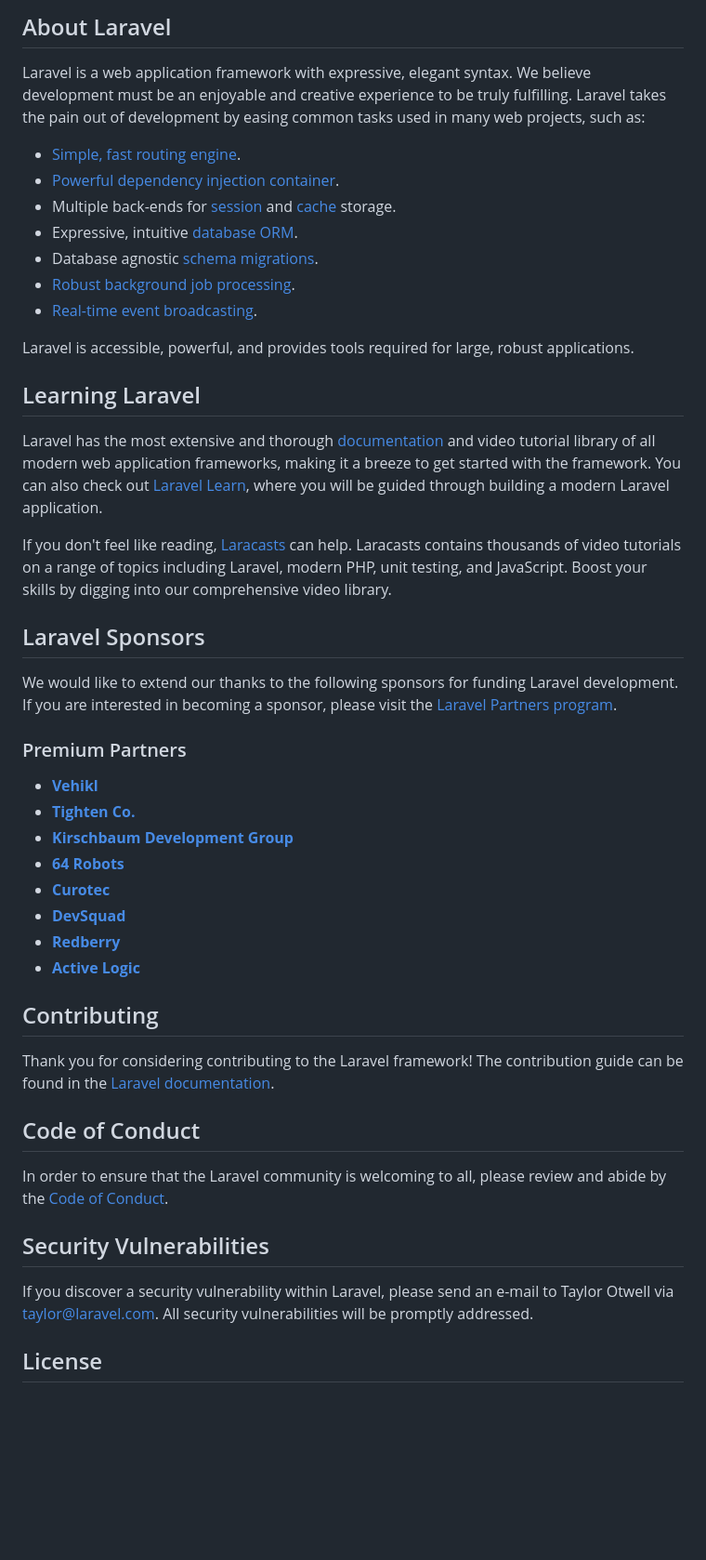
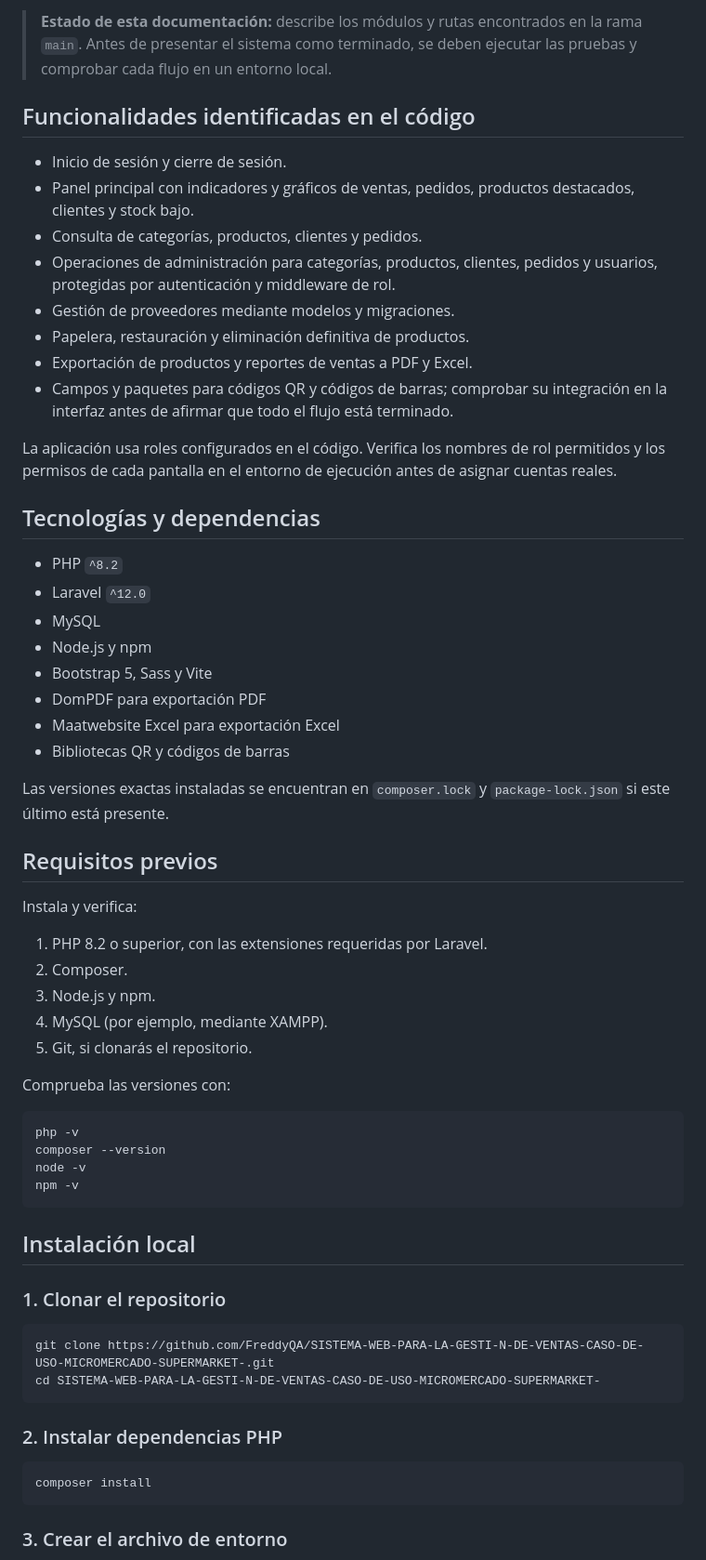
Before and after one commit to FreddyQA/SISTEMA-WEB-PARA-LA-GESTI-N-DE-VENTAS-CASO-DE-USO-MICROMERCADO-SUPERMARKET-, a Markdown page: README.md, the part around one of its changes. Shown at 93% size. GitHub-like rendering; blank space fills up the shorter version.

Commit message:
docs: document SuperMarket installation and verified scope

````diff
--- a/README.md
+++ b/README.md
@@ -9,50 +4,65 @@
 
-## About Laravel
+> **Estado de esta documentación:** describe los módulos y rutas encontrados en la rama `main`. Antes de presentar el sistema como terminado, se deben ejecutar las pruebas y comprobar cada flujo en un entorno local.
 
-Laravel is a web application framework with expressive, elegant syntax. We believe development must be an enjoyable and creative experience to be truly fulfilling. Laravel takes the pain out of development by easing common tasks used in many web projects, such as:
+## Funcionalidades identificadas en el código
 
-- [Simple, fast routing engine](https://laravel.com/docs/routing).
-- [Powerful dependency injection container](https://laravel.com/docs/container).
-- Multiple back-ends for [session](https://laravel.com/docs/session) and [cache](https://laravel.com/docs/cache) storage.
-- Expressive, intuitive [database ORM](https://laravel.com/docs/eloquent).
-- Database agnostic [schema migrations](https://laravel.com/docs/migrations).
-- [Robust background job processing](https://laravel.com/docs/queues).
-- [Real-time event broadcasting](https://laravel.com/docs/broadcasting).
+- Inicio de sesión y cierre de sesión.
+- Panel principal con indicadores y gráficos de ventas, pedidos, productos destacados, clientes y stock bajo.
+- Consulta de categorías, productos, clientes y pedidos.
+- Operaciones de administración para categorías, productos, clientes, pedidos y usuarios, protegidas por autenticación y middleware de rol.
+- Gestión de proveedores mediante modelos y migraciones.
+- Papelera, restauración y eliminación definitiva de productos.
+- Exportación de productos y reportes de ventas a PDF y Excel.
+- Campos y paquetes para códigos QR y códigos de barras; comprobar su integración en la interfaz antes de afirmar que todo el flujo está terminado.
 
-Laravel is accessible, powerful, and provides tools required for large, robust applications.
+La aplicación usa roles configurados en el código. Verifica los nombres de rol permitidos y los permisos de cada pantalla en el entorno de ejecución antes de asignar cuentas reales.
 
-## Learning Laravel
+## Tecnologías y dependencias
 
-Laravel has the most extensive and thorough [documentation](https://laravel.com/docs) and video tutorial library of all modern web application frameworks, making it a breeze to get started with the framework. You can also check out [Laravel Learn](https://laravel.com/learn), where you will be guided through building a modern Laravel application.
+- PHP `^8.2`
+- Laravel `^12.0`
+- MySQL
+- Node.js y npm
+- Bootstrap 5, Sass y Vite
+- DomPDF para exportación PDF
+- Maatwebsite Excel para exportación Excel
+- Bibliotecas QR y códigos de barras
 
-If you don't feel like reading, [Laracasts](https://laracasts.com) can help. Laracasts contains thousands of video tutorials on a range of topics including Laravel, modern PHP, unit testing, and JavaScript. Boost your skills by digging into our comprehensive video library.
+Las versiones exactas instaladas se encuentran en `composer.lock` y `package-lock.json` si este último está presente.
 
-## Laravel Sponsors
+## Requisitos previos
 
-We would like to extend our thanks to the following sponsors for funding Laravel development. If you are interested in becoming a sponsor, please visit the [Laravel Partners program](https://partners.laravel.com).
+Instala y verifica:
 
-### Premium Partners
+1. PHP 8.2 o superior, con las extensiones requeridas por Laravel.
+2. Composer.
+3. Node.js y npm.
+4. MySQL (por ejemplo, mediante XAMPP).
+5. Git, si clonarás el repositorio.
 
-- **[Vehikl](https://vehikl.com)**
-- **[Tighten Co.](https://tighten.co)**
-- **[Kirschbaum Development Group](https://kirschbaumdevelopment.com)**
-- **[64 Robots](https://64robots.com)**
-- **[Curotec](https://www.curotec.com/services/technologies/laravel)**
-- **[DevSquad](https://devsquad.com/hire-laravel-developers)**
-- **[Redberry](https://redberry.international/laravel-development)**
-- **[Active Logic](https://activelogic.com)**
+Comprueba las versiones con:
 
-## Contributing
+```bash
+php -v
+composer --version
+node -v
+npm -v
+```
 
-Thank you for considering contributing to the Laravel framework! The contribution guide can be found in the [Laravel documentation](https://laravel.com/docs/contributions).
+## Instalación local
 
-## Code of Conduct
+### 1. Clonar el repositorio
 
-In order to ensure that the Laravel community is welcoming to all, please review and abide by the [Code of Conduct](https://laravel.com/docs/contributions#code-of-conduct).
+```bash
+git clone https://github.com/FreddyQA/SISTEMA-WEB-PARA-LA-GESTI-N-DE-VENTAS-CASO-DE-USO-MICROMERCADO-SUPERMARKET-.git
+cd SISTEMA-WEB-PARA-LA-GESTI-N-DE-VENTAS-CASO-DE-USO-MICROMERCADO-SUPERMARKET-
+```
 
-## Security Vulnerabilities
+### 2. Instalar dependencias PHP
 
-If you discover a security vulnerability within Laravel, please send an e-mail to Taylor Otwell via [taylor@laravel.com](mailto:taylor@laravel.com). All security vulnerabilities will be promptly addressed.
+```bash
+composer install
+```
 
-## License
+### 3. Crear el archivo de entorno
 
````
Also changed, not shown: other parts of README.md (+104 -8 lines).
